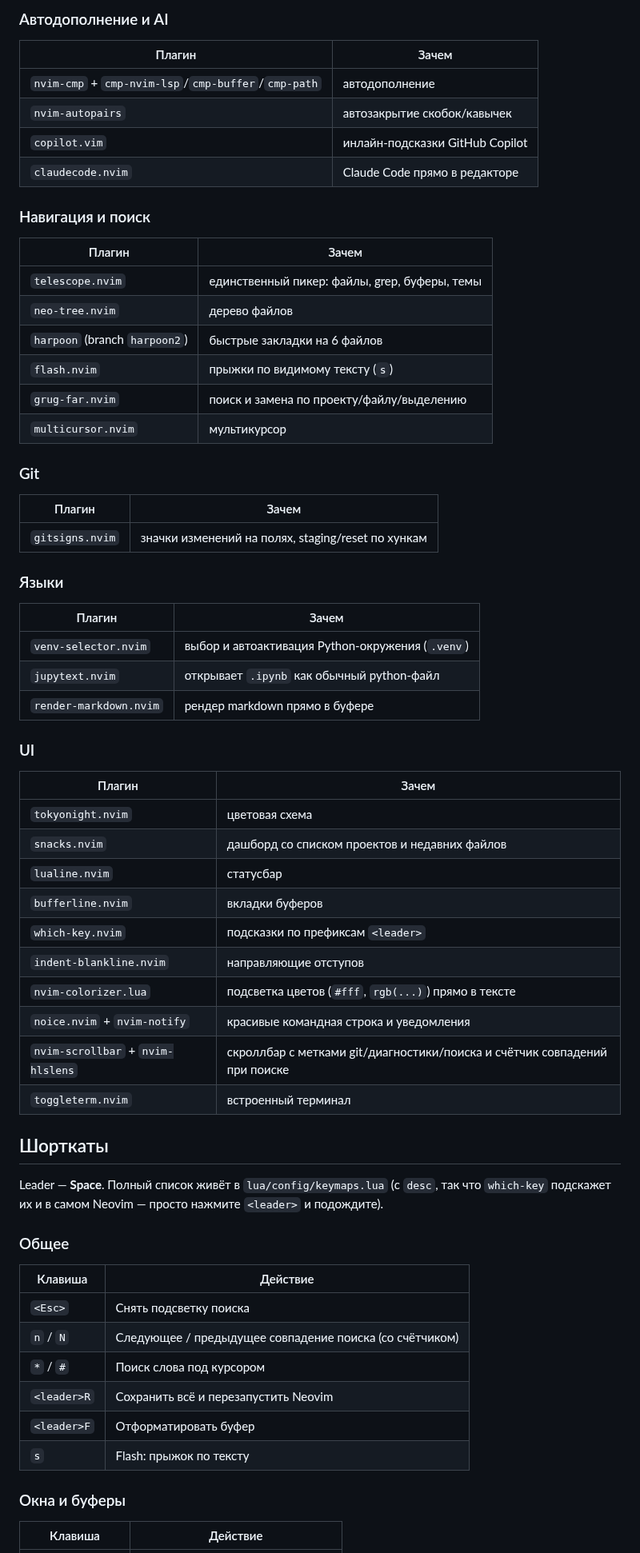
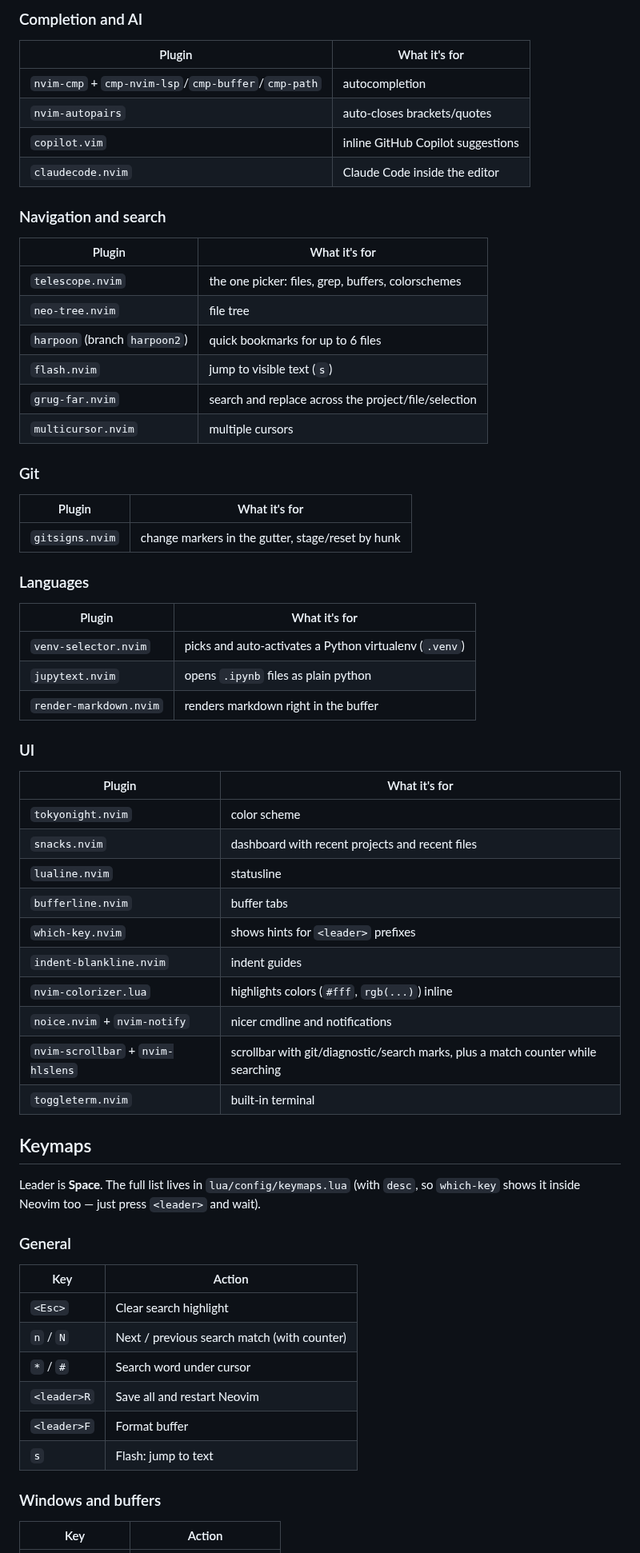
Before and after one commit to Danylo37/nvim-config, a Markdown page: README.md, the part around one of its changes. Shown at 80% size. Drawn GitHub-style.

```diff
--- a/README.md
+++ b/README.md
@@ -88,63 +91,63 @@ lua/util/
 
-### Автодополнение и AI
-| Плагин | Зачем |
+### Completion and AI
+| Plugin | What it's for |
 |---|---|
-| `nvim-cmp` + `cmp-nvim-lsp`/`cmp-buffer`/`cmp-path` | автодополнение |
-| `nvim-autopairs` | автозакрытие скобок/кавычек |
-| `copilot.vim` | инлайн-подсказки GitHub Copilot |
-| `claudecode.nvim` | Claude Code прямо в редакторе |
+| `nvim-cmp` + `cmp-nvim-lsp`/`cmp-buffer`/`cmp-path` | autocompletion |
+| `nvim-autopairs` | auto-closes brackets/quotes |
+| `copilot.vim` | inline GitHub Copilot suggestions |
+| `claudecode.nvim` | Claude Code inside the editor |
 
-### Навигация и поиск
-| Плагин | Зачем |
+### Navigation and search
+| Plugin | What it's for |
 |---|---|
-| `telescope.nvim` | единственный пикер: файлы, grep, буферы, темы |
-| `neo-tree.nvim` | дерево файлов |
-| `harpoon` (branch `harpoon2`) | быстрые закладки на 6 файлов |
-| `flash.nvim` | прыжки по видимому тексту (`s`) |
-| `grug-far.nvim` | поиск и замена по проекту/файлу/выделению |
-| `multicursor.nvim` | мультикурсор |
+| `telescope.nvim` | the one picker: files, grep, buffers, colorschemes |
+| `neo-tree.nvim` | file tree |
+| `harpoon` (branch `harpoon2`) | quick bookmarks for up to 6 files |
+| `flash.nvim` | jump to visible text (`s`) |
+| `grug-far.nvim` | search and replace across the project/file/selection |
+| `multicursor.nvim` | multiple cursors |
 
 ### Git
-| Плагин | Зачем |
+| Plugin | What it's for |
 |---|---|
-| `gitsigns.nvim` | значки изменений на полях, staging/reset по хункам |
+| `gitsigns.nvim` | change markers in the gutter, stage/reset by hunk |
 
-### Языки
-| Плагин | Зачем |
+### Languages
+| Plugin | What it's for |
 |---|---|
-| `venv-selector.nvim` | выбор и автоактивация Python-окружения (`.venv`) |
-| `jupytext.nvim` | открывает `.ipynb` как обычный python-файл |
-| `render-markdown.nvim` | рендер markdown прямо в буфере |
+| `venv-selector.nvim` | picks and auto-activates a Python virtualenv (`.venv`) |
+| `jupytext.nvim` | opens `.ipynb` files as plain python |
+| `render-markdown.nvim` | renders markdown right in the buffer |
 
 ### UI
-| Плагин | Зачем |
+| Plugin | What it's for |
 |---|---|
-| `tokyonight.nvim` | цветовая схема |
-| `snacks.nvim` | дашборд со списком проектов и недавних файлов |
-| `lualine.nvim` | статусбар |
-| `bufferline.nvim` | вкладки буферов |
-| `which-key.nvim` | подсказки по префиксам `<leader>` |
-| `indent-blankline.nvim` | направляющие отступов |
-| `nvim-colorizer.lua` | подсветка цветов (`#fff`, `rgb(...)`) прямо в тексте |
-| `noice.nvim` + `nvim-notify` | красивые командная строка и уведомления |
-| `nvim-scrollbar` + `nvim-hlslens` | скроллбар с метками git/диагностики/поиска и счётчик совпадений при поиске |
-| `toggleterm.nvim` | встроенный терминал |
+| `tokyonight.nvim` | color scheme |
+| `snacks.nvim` | dashboard with recent projects and recent files |
+| `lualine.nvim` | statusline |
+| `bufferline.nvim` | buffer tabs |
+| `which-key.nvim` | shows hints for `<leader>` prefixes |
+| `indent-blankline.nvim` | indent guides |
+| `nvim-colorizer.lua` | highlights colors (`#fff`, `rgb(...)`) inline |
+| `noice.nvim` + `nvim-notify` | nicer cmdline and notifications |
+| `nvim-scrollbar` + `nvim-hlslens` | scrollbar with git/diagnostic/search marks, plus a match counter while searching |
+| `toggleterm.nvim` | built-in terminal |
 
-## Шорткаты
+## Keymaps
 
-Leader — **Space**. Полный список живёт в `lua/config/keymaps.lua` (с `desc`, так что
-`which-key` подскажет их и в самом Neovim — просто нажмите `<leader>` и подождите).
+Leader is **Space**. The full list lives in `lua/config/keymaps.lua` (with `desc`, so
+`which-key` shows it inside Neovim too — just press `<leader>` and wait).
 
-### Общее
-| Клавиша | Действие |
+### General
+| Key | Action |
 |---|---|
-| `<Esc>` | Снять подсветку поиска |
-| `n` / `N` | Следующее / предыдущее совпадение поиска (со счётчиком) |
-| `*` / `#` | Поиск слова под курсором |
-| `<leader>R` | Сохранить всё и перезапустить Neovim |
-| `<leader>F` | Отформатировать буфер |
-| `s` | Flash: прыжок по тексту |
+| `<Esc>` | Clear search highlight |
+| `n` / `N` | Next / previous search match (with counter) |
+| `*` / `#` | Search word under cursor |
+| `<leader>R` | Save all and restart Neovim |
+| `<leader>F` | Format buffer |
+| `s` | Flash: jump to text |
 
-### Окна и буферы
-| Клавиша | Действие |
+### Windows and buffers
+| Key | Action |
 |---|---|
```
Also changed, not shown: other parts of README.md (+150 -146 lines), assets/dashboard.png (added).
